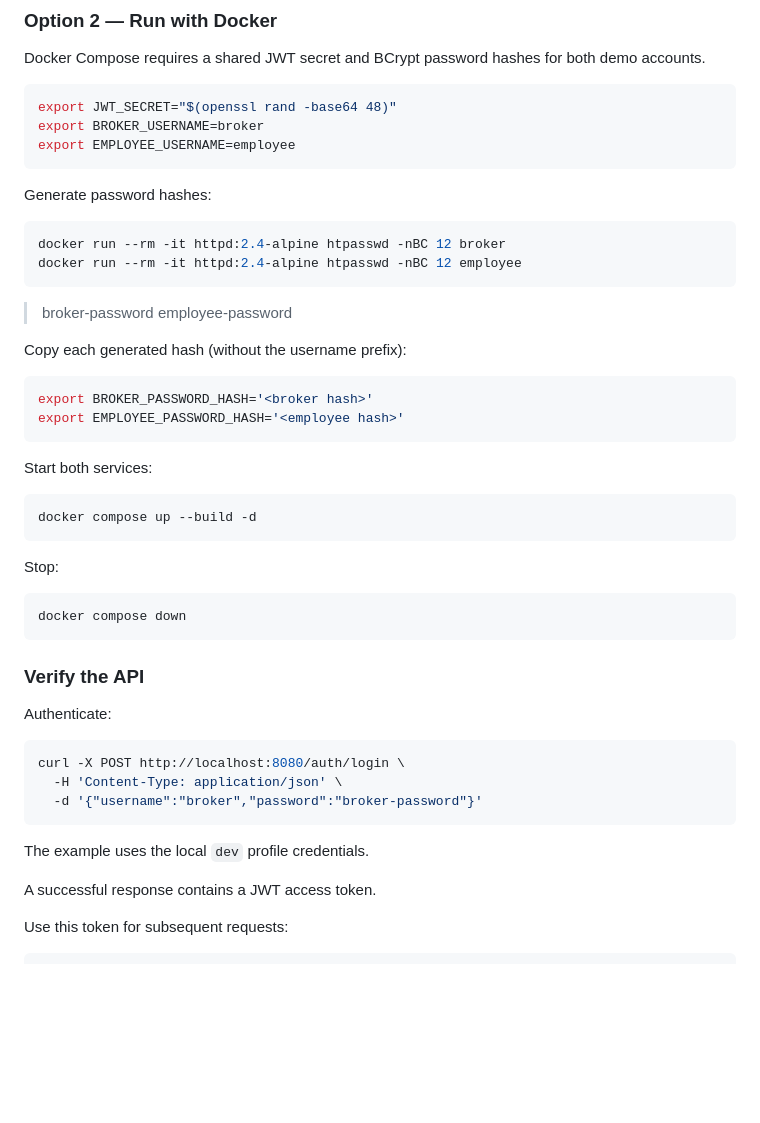
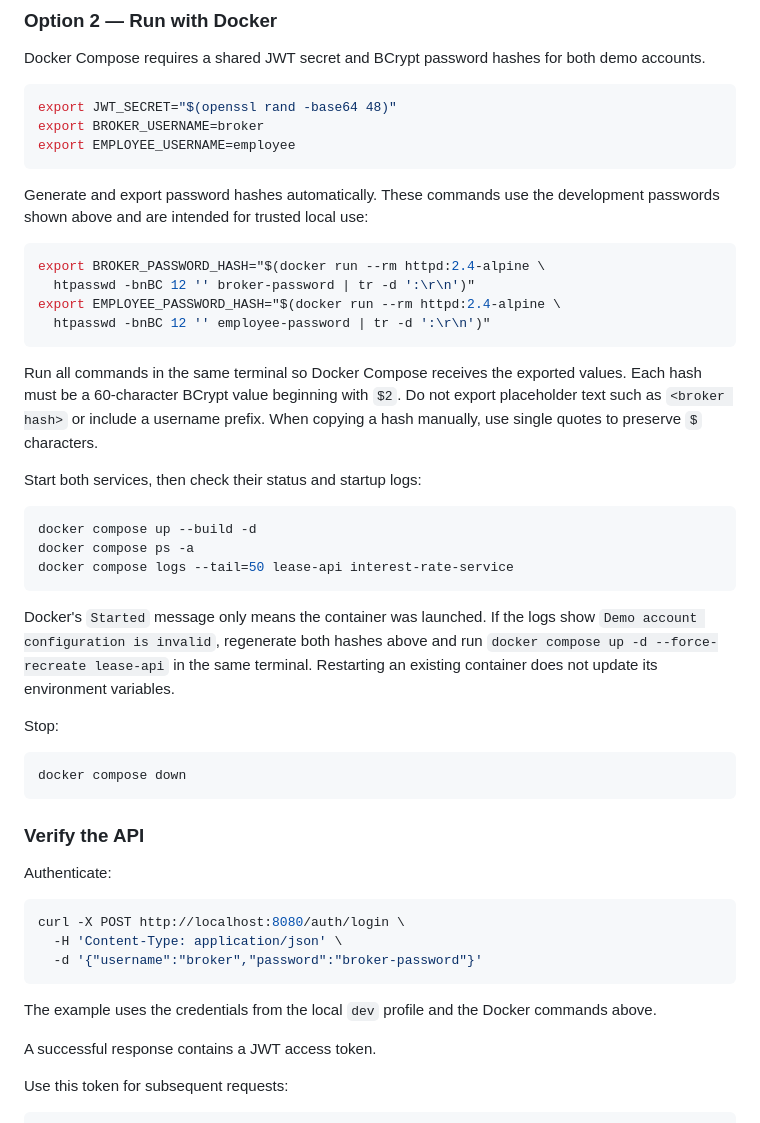
Before and after one commit to Drystan-Furor/svb.lease-a-car, a Markdown page: README.md, the part around the change. GitHub-like rendering; blank space fills up the shorter version.

Commit message:
docs: fix Docker demo credential setup

````diff
--- a/README.md
+++ b/README.md
@@ -63,28 +63,33 @@ export BROKER_USERNAME=broker
 export EMPLOYEE_USERNAME=employee
 ```
 
-Generate password hashes:
+Generate and export password hashes automatically. These commands use the
+development passwords shown above and are intended for trusted local use:
 
 ```bash
-docker run --rm -it httpd:2.4-alpine htpasswd -nBC 12 broker
-docker run --rm -it httpd:2.4-alpine htpasswd -nBC 12 employee
-```
-> broker-password
-> employee-password
-
-
-Copy each generated hash (without the username prefix):
-
-```bash
-export BROKER_PASSWORD_HASH='<broker hash>'
-export EMPLOYEE_PASSWORD_HASH='<employee hash>'
+export BROKER_PASSWORD_HASH="$(docker run --rm httpd:2.4-alpine \
+  htpasswd -bnBC 12 '' broker-password | tr -d ':\r\n')"
+export EMPLOYEE_PASSWORD_HASH="$(docker run --rm httpd:2.4-alpine \
+  htpasswd -bnBC 12 '' employee-password | tr -d ':\r\n')"
 ```
 
-Start both services:
+Run all commands in the same terminal so Docker Compose receives the exported
+values. Each hash must be a 60-character BCrypt value beginning with `$2`.
+Do not export placeholder text such as `<broker hash>` or include a username
+prefix. When copying a hash manually, use single quotes to preserve `$` characters.
+
+Start both services, then check their status and startup logs:
 
 ```bash
 docker compose up --build -d
+docker compose ps -a
+docker compose logs --tail=50 lease-api interest-rate-service
 ```
+
+Docker's `Started` message only means the container was launched. If the logs
+show `Demo account configuration is invalid`, regenerate both hashes above
+and run `docker compose up -d --force-recreate lease-api` in the same terminal.
+Restarting an existing container does not update its environment variables.
 
 Stop:
 
@@ -102,7 +107,8 @@ curl -X POST http://localhost:8080/auth/login \
   -d '{"username":"broker","password":"broker-password"}'
 ```
 
-The example uses the local `dev` profile credentials.
+The example uses the credentials from the local `dev` profile and the Docker
+commands above.
 
 A successful response contains a JWT access token.
 
````
